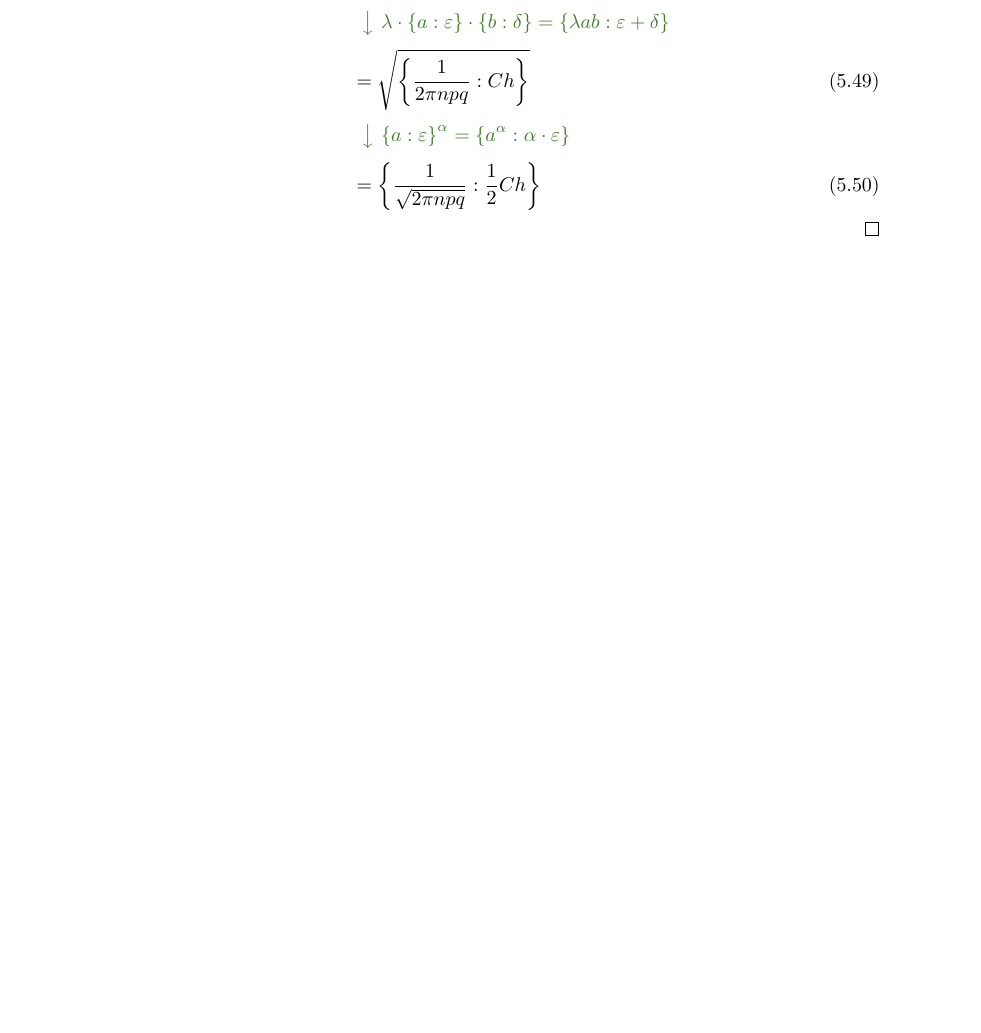
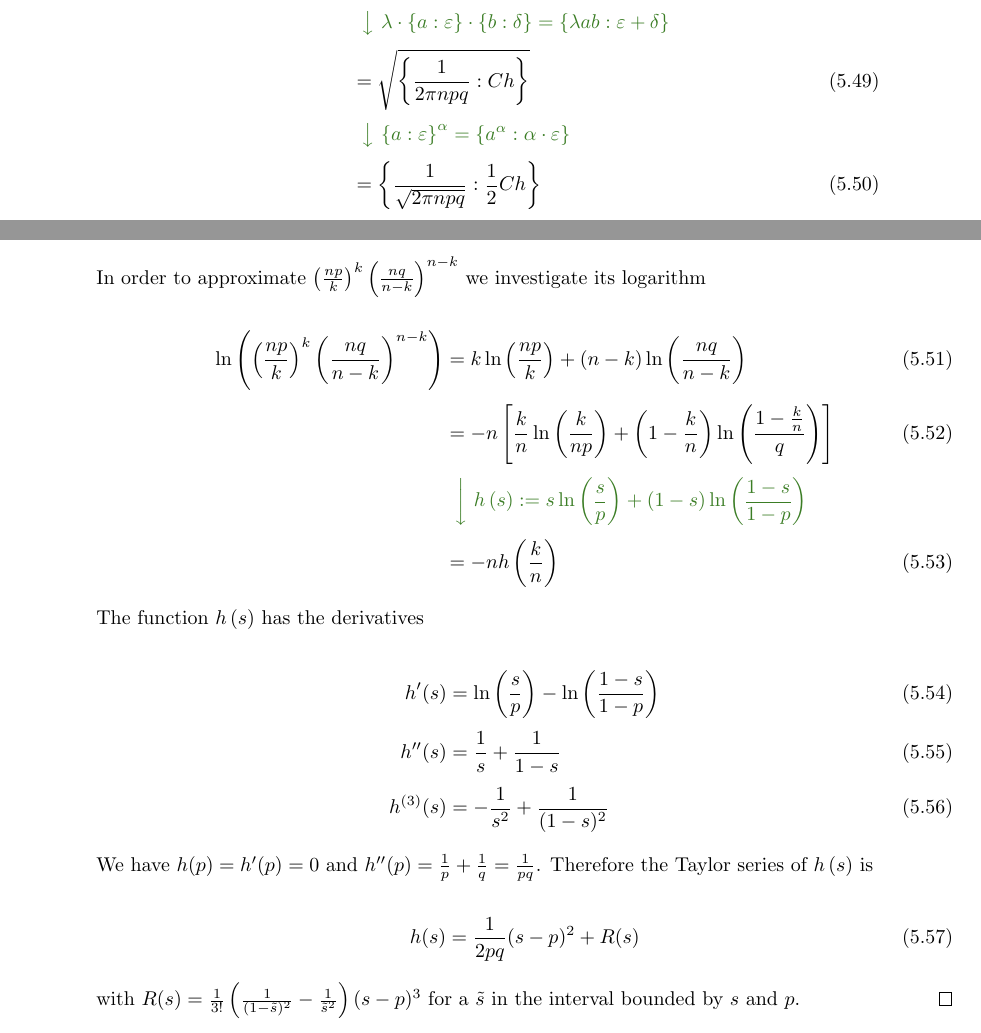
Before and after one commit to kulla/moivre_laplace_theorem, a LaTeX thesis (moivre_laplace_theorem.tex, which reads standard_proof.tex): part of page 35 of 68 before the commit and two parts of pages 35 and 36 of 68 after it, the two joined at a grey line, cut so that both start at the same text, the shorter picture padded with empty space. Compiled offline with pdfLaTeX.

Commit message:
expand proof of local version

```diff
--- a/standard_proof.tex
+++ b/standard_proof.tex
@@ -263,4 +263,32 @@ In this section we will show that the probability mass function of the standardi
     \end{comment} \nl
     & = \ean[\frac 12 Ch]{\frac 1{\sqrt{2\pi npq}}}
   \end{align}
+
+  \noindent In order to approximate $\left(\frac{np}{k}\right)^k \left(\frac{nq}{n-k}\right)^{n-k}$ we investigate its logarithm
+
+  \begin{align}
+    \ln\left(\left(\frac{np}{k}\right)^k \left(\frac{nq}{n-k}\right)^{n-k}\right) & = k \ln\left(\frac{np}{k}\right) + (n-k) \ln\left(\frac{nq}{n-k}\right) \nl
+    &=-n \left[ \frac kn \ln\left(\frac{k}{np}\right) + \left(1-\frac kn\right) \ln\left(\frac{1-\frac kn}{q}\right)\right] \nl
+    &
+    \begin{comment}
+      \h{s} := s \ln\left(\frac sp\right) + (1-s) \ln\left(\frac{1-s}{1-p}\right)
+    \end{comment} \nl
+    &=-n \h{\frac kn}
+  \end{align}
+
+  \noindent The function $\h{s}$ has the derivatives
+
+  \begin{align}
+    h'(s) &= \ln\left(\frac sp\right) - \ln\left(\frac{1-s}{1-p}\right) \nl
+    h''(s) &= \frac 1s + \frac 1{1-s} \nl
+    h^{(3)}(s) &= -\frac 1{s^2} + \frac 1{(1-s)^2}
+  \end{align}
+
+  \noindent We have $h(p)=h'(p)=0$ and $h''(p) = \frac 1p + \frac 1q = \frac 1{pq}$. Therefore the Taylor series of $\h{s}$ is
+
+  \begin{align}
+    h(s) = \frac{1}{2pq} (s-p)^2 + R(s)
+  \end{align}
+
+  \noindent with $R(s)=\frac{1}{3!} \left(\frac{1}{(1-\tilde s)^2}-\frac{1}{\tilde s^2}\right) (s-p)^3$ for a $\tilde s$ in the interval bounded by $s$ and $p$.
 \end{proof}
```
